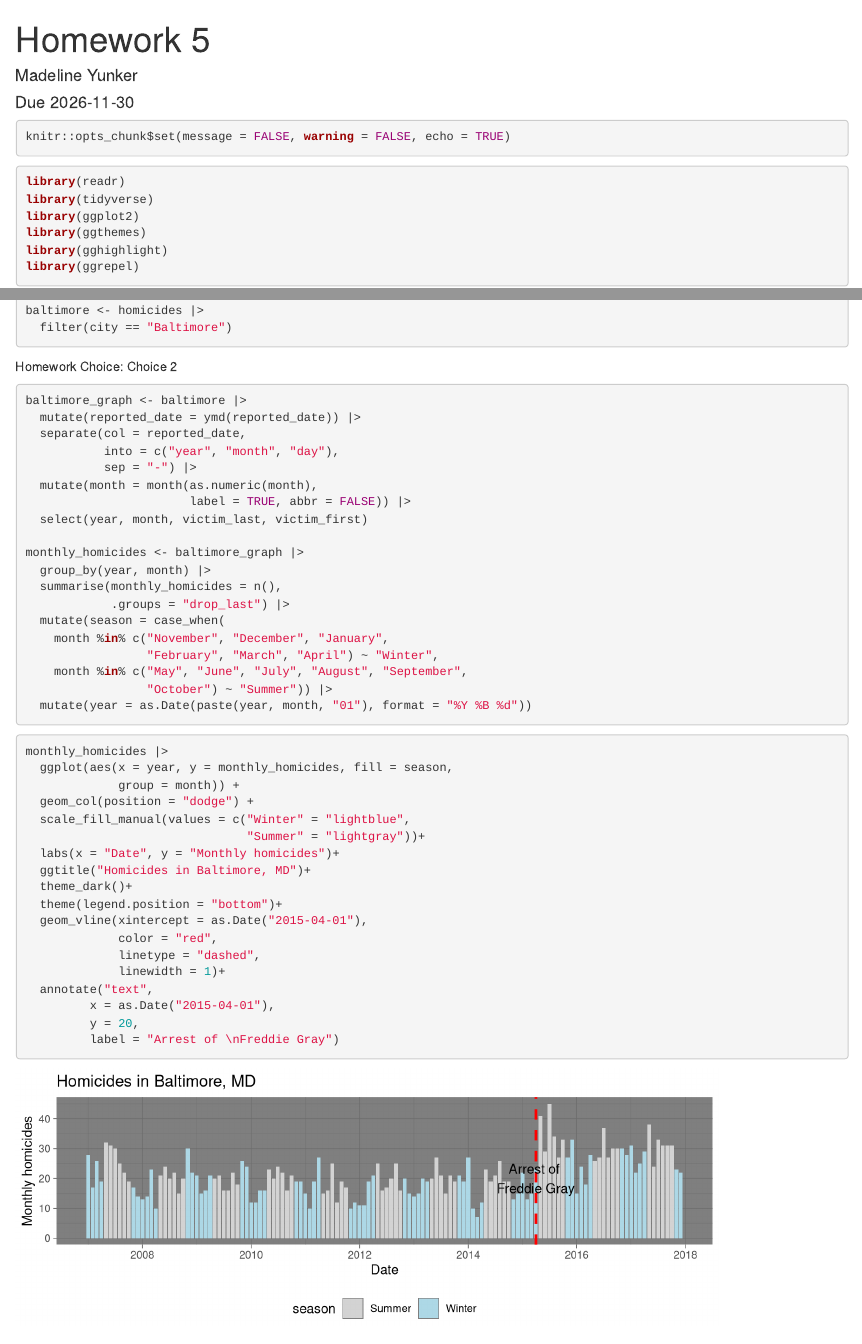
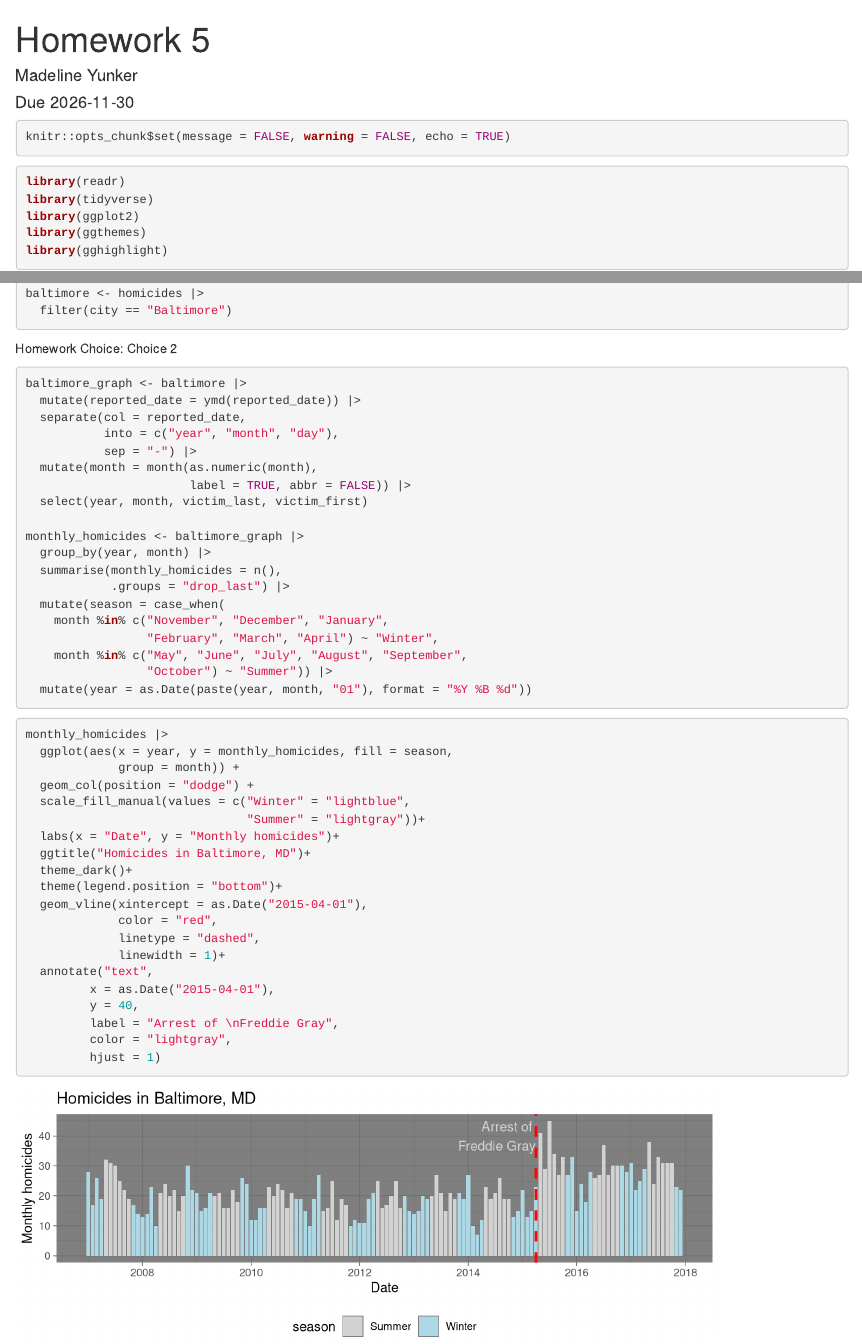
Before and after one commit to myunker/homework5, an R Markdown document (writing/homework5.Rmd): the page in a window 1100 px wide, from its top, and a second part further down, joined at a grey line. Rendered offline with R 4.5, knitr and Pandoc, with nearby package versions.

Commit message:
changing the label to match the graph

````diff
--- a/writing/homework5.Rmd
+++ b/writing/homework5.Rmd
@@ -15,7 +15,6 @@ library(tidyverse)
 library(ggplot2)
 library(ggthemes)
 library(gghighlight)
-library(ggrepel)
 ```
 
 
@@ -67,6 +66,8 @@ monthly_homicides |>
              linewidth = 1)+
   annotate("text",
          x = as.Date("2015-04-01"),
-         y = 20,
-         label = "Arrest of \nFreddie Gray")
+         y = 40,
+         label = "Arrest of \nFreddie Gray",
+         color = "lightgray",
+         hjust = 1)
 ```
````
